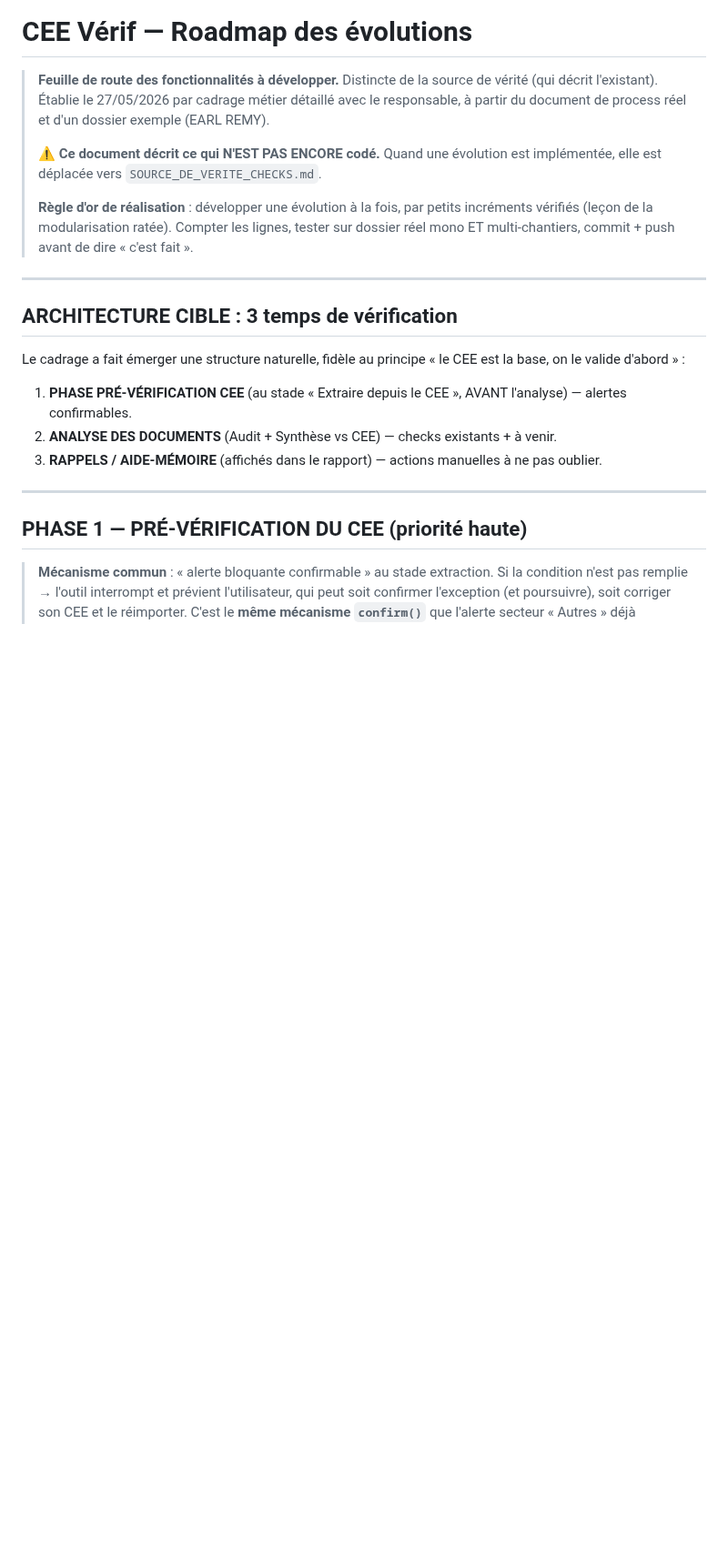
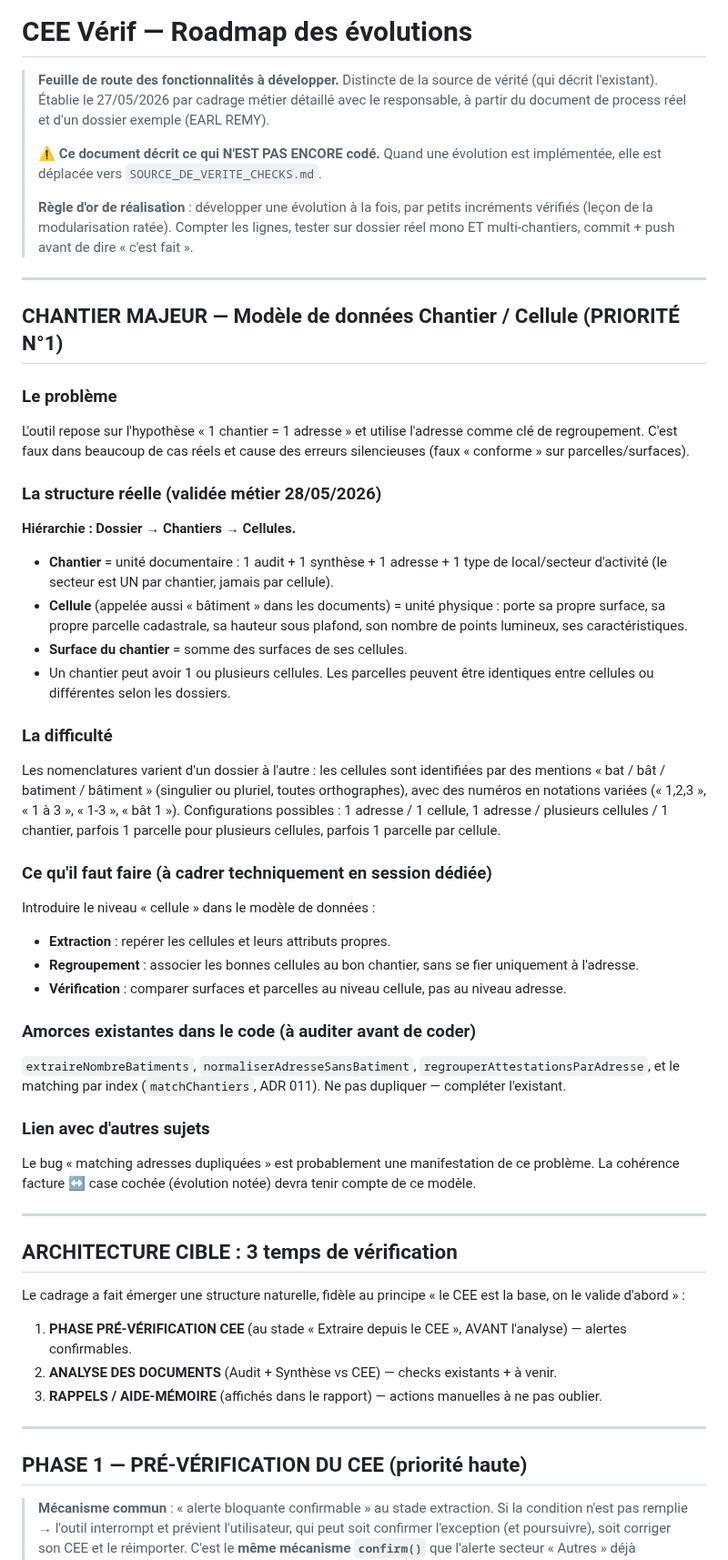
Before and after one commit to izanami92/cee-verif, a Markdown page: docs/ROADMAP_EVOLUTIONS.md, the part around the change. Shown at 91% size. Drawn GitHub-style; blank space fills up the shorter version.

Commit message:
docs: cadrage modèle Chantier/Cellule (priorité N°1)
Co-Authored-By: Claude Opus 4.7 (1M context) <noreply@anthropic.com>

```diff
--- a/docs/ROADMAP_EVOLUTIONS.md
+++ b/docs/ROADMAP_EVOLUTIONS.md
@@ -6,6 +6,36 @@
 > ⚠️ **Ce document décrit ce qui N'EST PAS ENCORE codé.** Quand une évolution est implémentée, elle est déplacée vers `SOURCE_DE_VERITE_CHECKS.md`.
 >
 > **Règle d'or de réalisation** : développer une évolution à la fois, par petits incréments vérifiés (leçon de la modularisation ratée). Compter les lignes, tester sur dossier réel mono ET multi-chantiers, commit + push avant de dire « c'est fait ».
+
+---
+
+## CHANTIER MAJEUR — Modèle de données Chantier / Cellule (PRIORITÉ N°1)
+
+### Le problème
+L'outil repose sur l'hypothèse « 1 chantier = 1 adresse » et utilise l'adresse comme clé de regroupement. C'est faux dans beaucoup de cas réels et cause des erreurs silencieuses (faux « conforme » sur parcelles/surfaces).
+
+### La structure réelle (validée métier 28/05/2026)
+**Hiérarchie : Dossier → Chantiers → Cellules.**
+
+- **Chantier** = unité documentaire : 1 audit + 1 synthèse + 1 adresse + 1 type de local/secteur d'activité (le secteur est UN par chantier, jamais par cellule).
+- **Cellule** (appelée aussi « bâtiment » dans les documents) = unité physique : porte sa propre surface, sa propre parcelle cadastrale, sa hauteur sous plafond, son nombre de points lumineux, ses caractéristiques.
+- **Surface du chantier** = somme des surfaces de ses cellules.
+- Un chantier peut avoir 1 ou plusieurs cellules. Les parcelles peuvent être identiques entre cellules ou différentes selon les dossiers.
+
+### La difficulté
+Les nomenclatures varient d'un dossier à l'autre : les cellules sont identifiées par des mentions « bat / bât / batiment / bâtiment » (singulier ou pluriel, toutes orthographes), avec des numéros en notations variées (« 1,2,3 », « 1 à 3 », « 1-3 », « bât 1 »). Configurations possibles : 1 adresse / 1 cellule, 1 adresse / plusieurs cellules / 1 chantier, parfois 1 parcelle pour plusieurs cellules, parfois 1 parcelle par cellule.
+
+### Ce qu'il faut faire (à cadrer techniquement en session dédiée)
+Introduire le niveau « cellule » dans le modèle de données :
+- **Extraction** : repérer les cellules et leurs attributs propres.
+- **Regroupement** : associer les bonnes cellules au bon chantier, sans se fier uniquement à l'adresse.
+- **Vérification** : comparer surfaces et parcelles au niveau cellule, pas au niveau adresse.
+
+### Amorces existantes dans le code (à auditer avant de coder)
+`extraireNombreBatiments`, `normaliserAdresseSansBatiment`, `regrouperAttestationsParAdresse`, et le matching par index (`matchChantiers`, ADR 011). Ne pas dupliquer — compléter l'existant.
+
+### Lien avec d'autres sujets
+Le bug « matching adresses dupliquées » est probablement une manifestation de ce problème. La cohérence facture ↔ case cochée (évolution notée) devra tenir compte de ce modèle.
 
 ---
 
```
